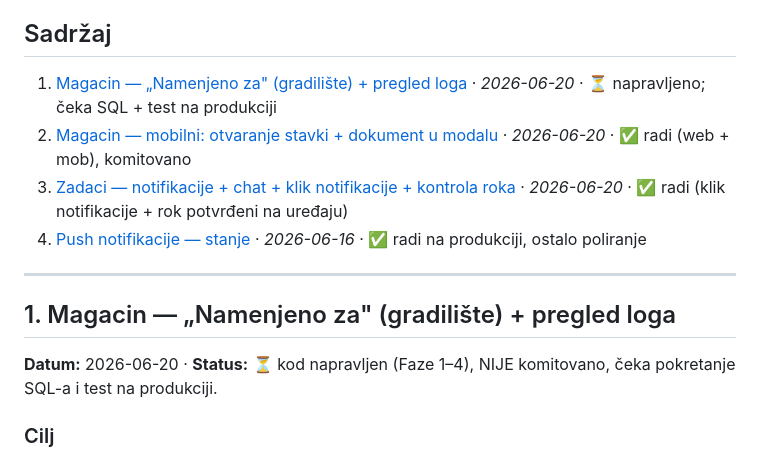
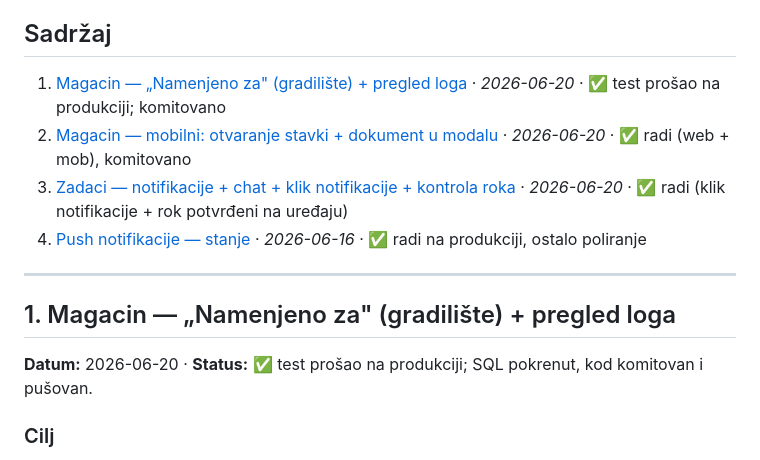
Before and after one commit to pdjalamic/ekosarna-mvc, a Markdown page: HANDOFF.md, the part around the change. Rendered like a GitHub page.

Commit message:
@ Docs: HANDOFF - Magacin "Namenjeno za" status -> test prosao na produkciji
Co-Authored-By: Claude Opus 4.8 <noreply@anthropic.com>
@

```diff
--- a/HANDOFF.md
+++ b/HANDOFF.md
@@ -4,7 +4,7 @@
 > Kad nastavljamo rad, OVO se otvara prvo.
 
 ## Sadržaj
-1. [Magacin — „Namenjeno za" (gradilište) + pregled loga](#1-magacin--namenjeno-za-gradiliste--pregled-loga)  · *2026-06-20* · ⏳ napravljeno; čeka SQL + test na produkciji
+1. [Magacin — „Namenjeno za" (gradilište) + pregled loga](#1-magacin--namenjeno-za-gradiliste--pregled-loga)  · *2026-06-20* · ✅ test prošao na produkciji; komitovano
 2. [Magacin — mobilni: otvaranje stavki + dokument u modalu](#2-magacin--mobilni-otvaranje-stavki--dokument-u-modalu)  · *2026-06-20* · ✅ radi (web + mob), komitovano
 3. [Zadaci — notifikacije + chat + klik notifikacije + kontrola roka](#3-zadaci--notifikacije--chat-komentari)  · *2026-06-20* · ✅ radi (klik notifikacije + rok potvrđeni na uređaju)
 4. [Push notifikacije — stanje](#4-push-notifikacije--stanje)  · *2026-06-16* · ✅ radi na produkciji, ostalo poliranje
@@ -13,7 +13,7 @@
 
 ## 1. Magacin — „Namenjeno za" (gradilište) + pregled loga
 
-**Datum:** 2026-06-20 · **Status:** ⏳ kod napravljen (Faze 1–4), NIJE komitovano, čeka pokretanje SQL-a i test na produkciji.
+**Datum:** 2026-06-20 · **Status:** ✅ test prošao na produkciji; SQL pokrenut, kod komitovan i pušovan.
 
 ### Cilj
 Objediniti na jednom mestu: **gde roba fizički jeste** (`lokacija`) i **za koje gradilište je namenjena** (`namenjeno_gradiliste_id`, nezavisno polje — sa otpremnice). Plus pregled audit loga.
```
